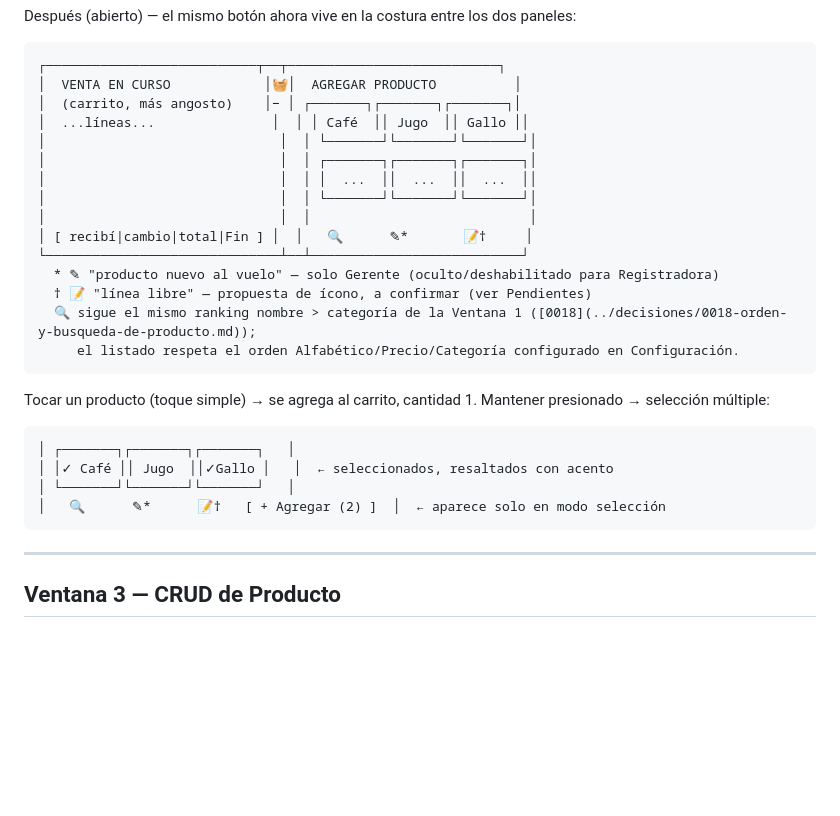
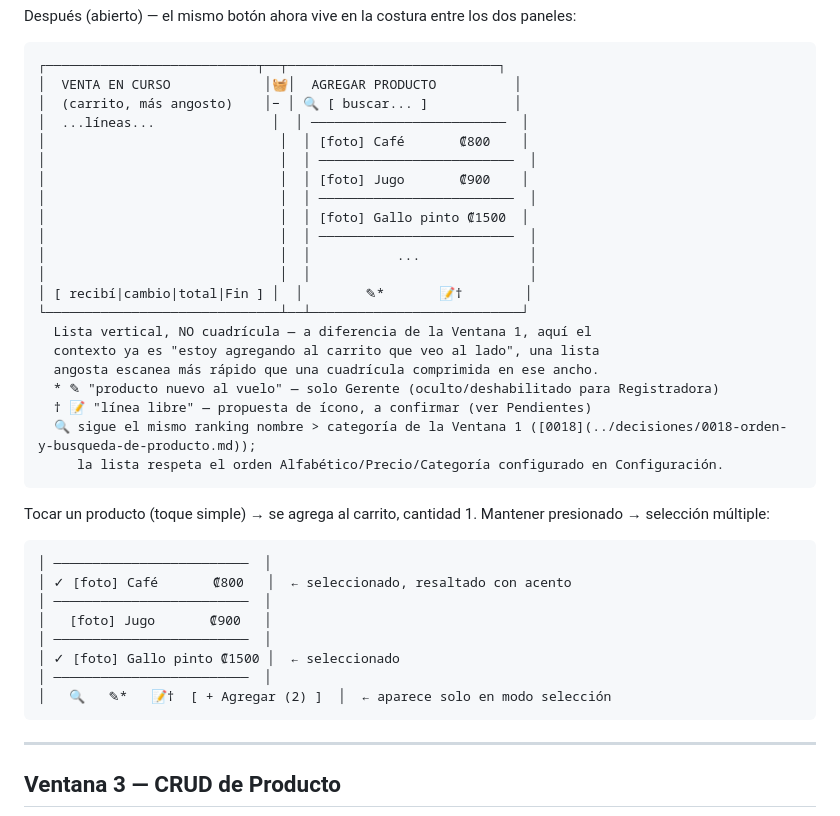
Before and after one commit to noctivulp-ch/VulpTiketing, a Markdown page: docs/pantallas/prototipos-ascii.md, the part around the change. Rendered like a GitHub page; blank space fills up the shorter version.

Commit message:
Corregir panel de agregar producto: lista vertical, no cuadricula
El boceto ASCII de la Ventana 2 (panel de agregar producto) tenia
copiada por error la cuadricula de la Ventana 1. Se corrige a lista
vertical - el panel es mas angosto y el contexto ya es "agregar al
carrito", una lista escanea mas rapido ahi que una cuadricula
comprimida. La descripcion de texto (flujo-descripcion.md) ya decia
"listado" pero no lo dejaba explicito frente a la cuadricula de la
Ventana 1; ahora si.

Co-Authored-By: Claude Sonnet 5 <noreply@anthropic.com>

````diff
--- a/docs/pantallas/prototipos-ascii.md
+++ b/docs/pantallas/prototipos-ascii.md
@@ -250,28 +250,38 @@ Después (abierto) — el mismo botón ahora vive en la costura entre los dos pa
 ```
 ┌───────────────────────────┬──┬───────────────────────────┐
 │  VENTA EN CURSO            │🧺│  AGREGAR PRODUCTO          │
-│  (carrito, más angosto)    │− │ ┌───────┐┌───────┐┌───────┐│
-│  ...líneas...               │  │ │ Café  ││ Jugo  ││ Gallo ││
-│                              │  │ └───────┘└───────┘└───────┘│
-│                              │  │ ┌───────┐┌───────┐┌───────┐│
-│                              │  │ │  ...  ││  ...  ││  ...  ││
-│                              │  │ └───────┘└───────┘└───────┘│
+│  (carrito, más angosto)    │− │ 🔍 [ buscar... ]           │
+│  ...líneas...               │  │ ─────────────────────────  │
+│                              │  │ [foto] Café       ₡800    │
+│                              │  │ ─────────────────────────  │
+│                              │  │ [foto] Jugo       ₡900    │
+│                              │  │ ─────────────────────────  │
+│                              │  │ [foto] Gallo pinto ₡1500  │
+│                              │  │ ─────────────────────────  │
+│                              │  │           ...              │
 │                              │  │                            │
-│ [ recibí|cambio|total|Fin ] │  │   🔍      ✎*       📝†     │
+│ [ recibí|cambio|total|Fin ] │  │        ✎*       📝†        │
 └──────────────────────────────┴──┴───────────────────────────┘
+  Lista vertical, NO cuadrícula — a diferencia de la Ventana 1, aquí el
+  contexto ya es "estoy agregando al carrito que veo al lado", una lista
+  angosta escanea más rápido que una cuadrícula comprimida en ese ancho.
   * ✎ "producto nuevo al vuelo" — solo Gerente (oculto/deshabilitado para Registradora)
   † 📝 "línea libre" — propuesta de ícono, a confirmar (ver Pendientes)
   🔍 sigue el mismo ranking nombre > categoría de la Ventana 1 ([0018](../decisiones/0018-orden-y-busqueda-de-producto.md));
-     el listado respeta el orden Alfabético/Precio/Categoría configurado en Configuración.
+     la lista respeta el orden Alfabético/Precio/Categoría configurado en Configuración.
 ```
 
 Tocar un producto (toque simple) → se agrega al carrito, cantidad 1. Mantener presionado → selección múltiple:
 
 ```
-│ ┌───────┐┌───────┐┌───────┐   │
-│ │✓ Café ││ Jugo  ││✓Gallo │   │  ← seleccionados, resaltados con acento
-│ └───────┘└───────┘└───────┘   │
-│   🔍      ✎*      📝†   [ + Agregar (2) ]  │  ← aparece solo en modo selección
+│ ─────────────────────────  │
+│ ✓ [foto] Café       ₡800   │  ← seleccionado, resaltado con acento
+│ ─────────────────────────  │
+│   [foto] Jugo       ₡900   │
+│ ─────────────────────────  │
+│ ✓ [foto] Gallo pinto ₡1500 │  ← seleccionado
+│ ─────────────────────────  │
+│   🔍   ✎*   📝†  [ + Agregar (2) ]  │  ← aparece solo en modo selección
 ```
 
 ---
````
Also changed, not shown: docs/pantallas/flujo-descripcion.md (+1 -1 lines).
